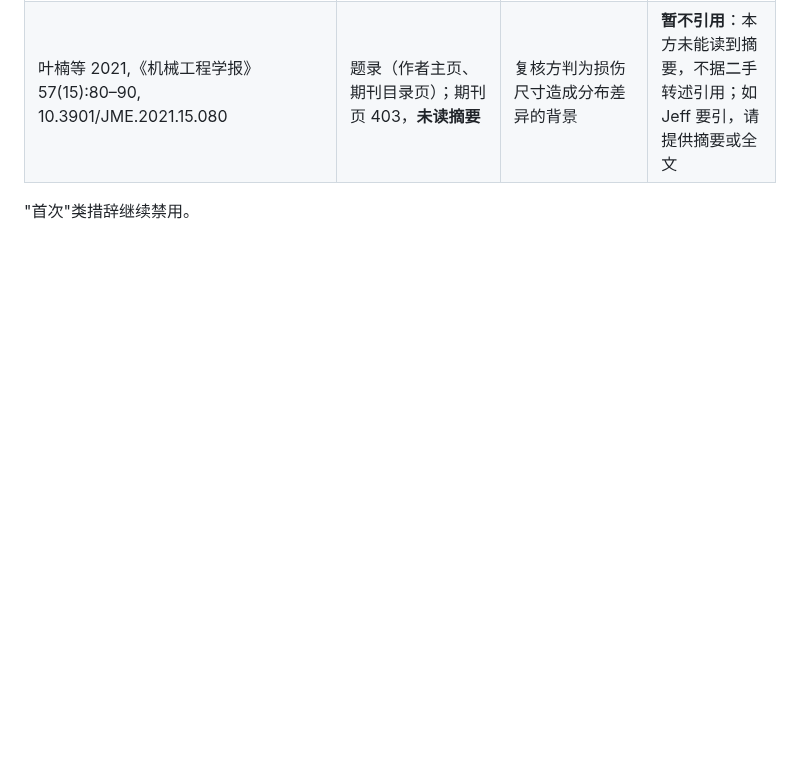
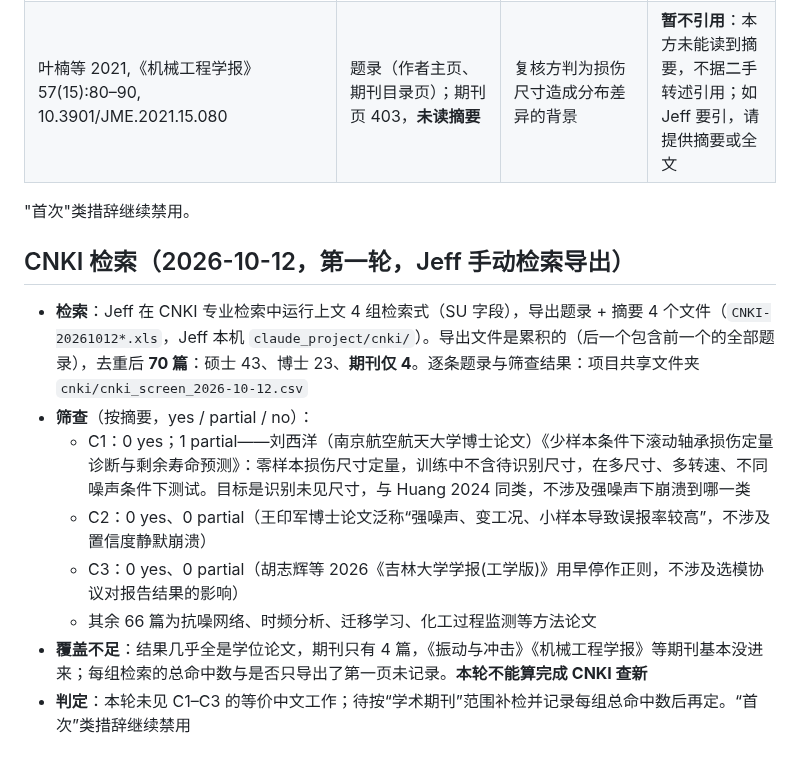
Before and after one commit to jeff-1980/CNS1-, a Markdown page: results/COLLISION_ARXIV_CNKI.md, the part around the change. Rendered like a GitHub page; blank space fills up the shorter version.

Commit message:
COLLISION_ARXIV_CNKI: record first CNKI round (70 records, journals under-covered)
Co-Authored-By: Claude Opus 5.5 (1M context) <noreply@anthropic.com>
Claude-Session: https://claude.ai/code/session_01AqaBPpnSy5qxAET3VFeiab

```diff
--- a/results/COLLISION_ARXIV_CNKI.md
+++ b/results/COLLISION_ARXIV_CNKI.md
@@ -48,3 +48,14 @@
 | 叶楠等 2021,《机械工程学报》57(15):80–90, 10.3901/JME.2021.15.080 | 题录（作者主页、期刊目录页）；期刊页 403，**未读摘要** | 复核方判为损伤尺寸造成分布差异的背景 | **暂不引用**：本方未能读到摘要，不据二手转述引用；如 Jeff 要引，请提供摘要或全文 |
 
 "首次"类措辞继续禁用。
+
+## CNKI 检索（2026-10-12，第一轮，Jeff 手动检索导出）
+
+- **检索**：Jeff 在 CNKI 专业检索中运行上文 4 组检索式（SU 字段），导出题录 + 摘要 4 个文件（`CNKI-20261012*.xls`，Jeff 本机 `claude_project/cnki/`）。导出文件是累积的（后一个包含前一个的全部题录），去重后 **70 篇**：硕士 43、博士 23、**期刊仅 4**。逐条题录与筛查结果：项目共享文件夹 `cnki/cnki_screen_2026-10-12.csv`
+- **筛查**（按摘要，yes / partial / no）：
+  - C1：0 yes；1 partial——刘西洋（南京航空航天大学博士论文）《少样本条件下滚动轴承损伤定量诊断与剩余寿命预测》：零样本损伤尺寸定量，训练中不含待识别尺寸，在多尺寸、多转速、不同噪声条件下测试。目标是识别未见尺寸，与 Huang 2024 同类，不涉及强噪声下崩溃到哪一类
+  - C2：0 yes、0 partial（王印军博士论文泛称“强噪声、变工况、小样本导致误报率较高”，不涉及置信度静默崩溃）
+  - C3：0 yes、0 partial（胡志辉等 2026《吉林大学学报(工学版)》用早停作正则，不涉及选模协议对报告结果的影响）
+  - 其余 66 篇为抗噪网络、时频分析、迁移学习、化工过程监测等方法论文
+- **覆盖不足**：结果几乎全是学位论文，期刊只有 4 篇，《振动与冲击》《机械工程学报》等期刊基本没进来；每组检索的总命中数与是否只导出了第一页未记录。**本轮不能算完成 CNKI 查新**
+- **判定**：本轮未见 C1–C3 的等价中文工作；待按“学术期刊”范围补检并记录每组总命中数后再定。“首次”类措辞继续禁用
```
